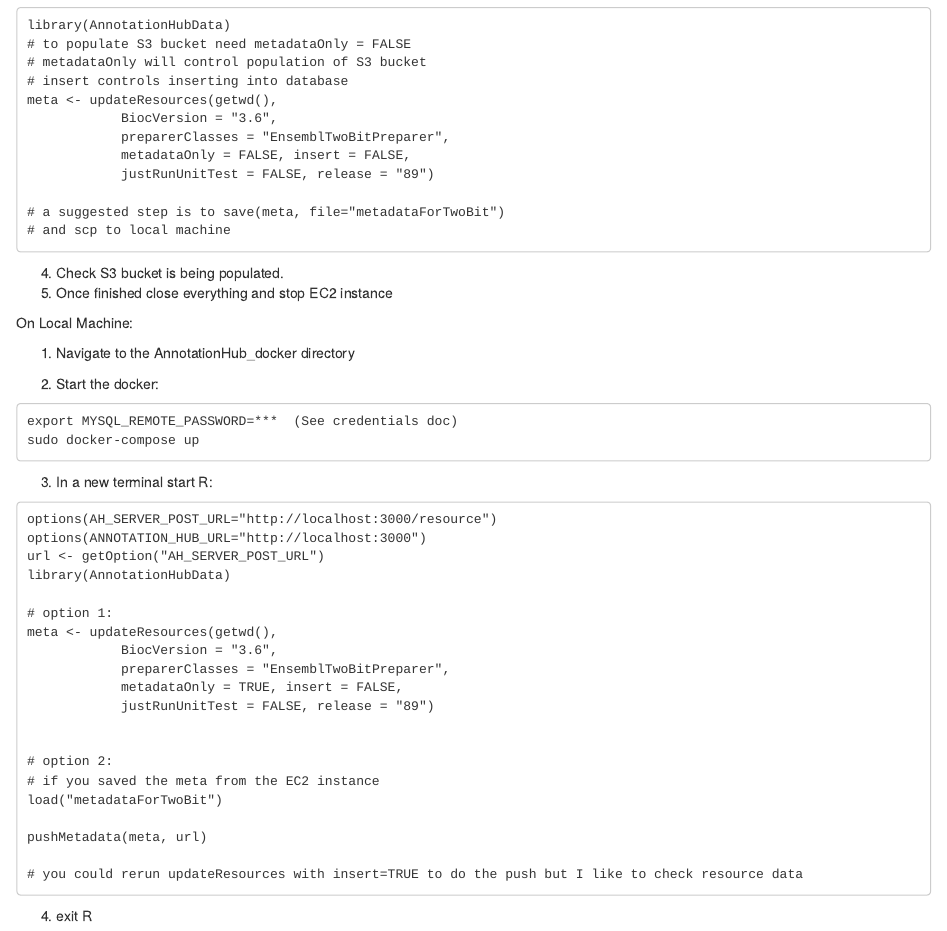
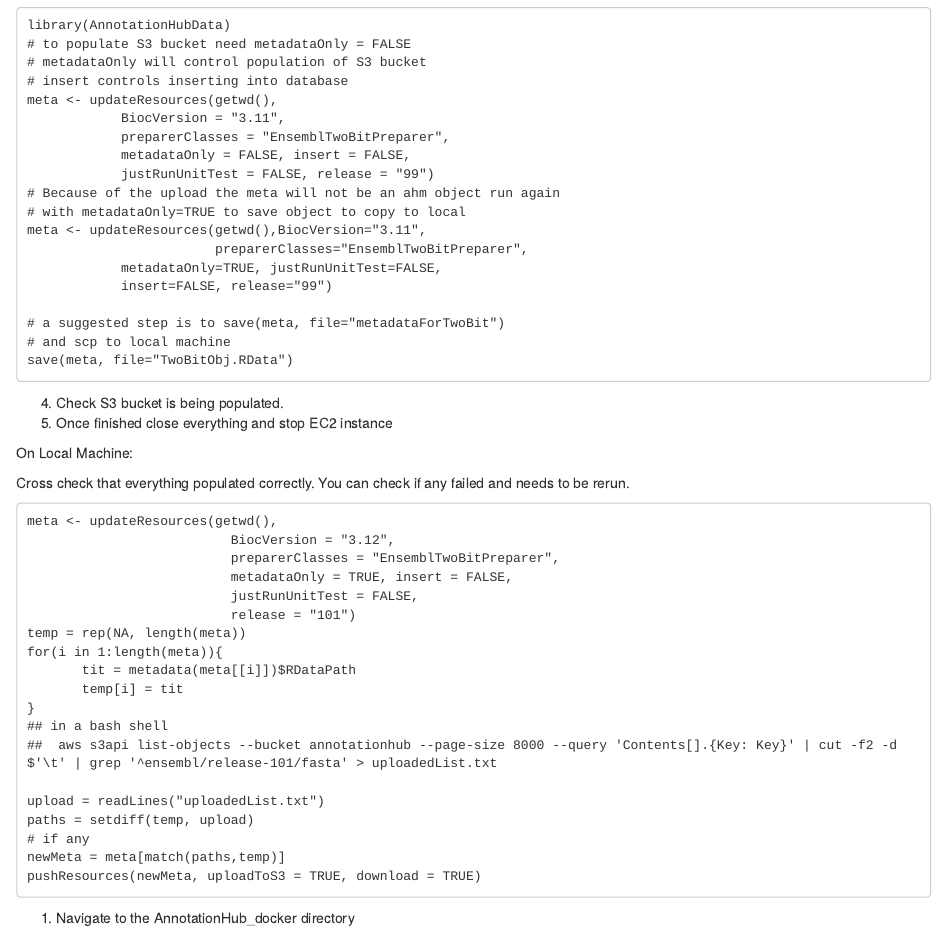
Before and after one commit to yubocheng/AnnotationHubData, an R Markdown document (inst/scripts/CheatSheet.Rmd): the page in a window 1100 px wide, from 1820 px down. Rendered offline with R 4.5, knitr and Pandoc, with nearby package versions.

Commit message:
Update CheatSheet.Rmd
Add section for debugging and cross checking twoBits

````diff
--- a/inst/scripts/CheatSheet.Rmd
+++ b/inst/scripts/CheatSheet.Rmd
@@ -106,19 +106,51 @@
 # metadataOnly will control population of S3 bucket
 # insert controls inserting into database
 meta <- updateResources(getwd(),
-			BiocVersion = "3.6",
+			BiocVersion = "3.11",
 			preparerClasses = "EnsemblTwoBitPreparer",
 			metadataOnly = FALSE, insert = FALSE,
-			justRunUnitTest = FALSE, release = "89")
+			justRunUnitTest = FALSE, release = "99")
+# Because of the upload the meta will not be an ahm object run again
+# with metadataOnly=TRUE to save object to copy to local
+meta <- updateResources(getwd(),BiocVersion="3.11",
+                        preparerClasses="EnsemblTwoBitPreparer",
+			metadataOnly=TRUE, justRunUnitTest=FALSE,
+			insert=FALSE, release="99")
 
 # a suggested step is to save(meta, file="metadataForTwoBit")
 # and scp to local machine
+save(meta, file="TwoBitObj.RData")
 ```
 
 4. Check S3 bucket is being populated.
 5. Once finished close everything and stop EC2 instance
 
 On Local Machine:
+
+Cross check that everything populated correctly. You can check if any failed and needs to be rerun.
+
+```
+meta <- updateResources(getwd(),
+                          BiocVersion = "3.12",
+                          preparerClasses = "EnsemblTwoBitPreparer",
+                          metadataOnly = TRUE, insert = FALSE,
+                          justRunUnitTest = FALSE,
+                          release = "101")
+temp = rep(NA, length(meta))
+for(i in 1:length(meta)){
+       tit = metadata(meta[[i]])$RDataPath
+       temp[i] = tit
+}
+## in a bash shell
+##  aws s3api list-objects --bucket annotationhub --page-size 8000 --query 'Contents[].{Key: Key}' | cut -f2 -d$'\t' | grep '^ensembl/release-101/fasta' > uploadedList.txt
+
+upload = readLines("uploadedList.txt")
+paths = setdiff(temp, upload)
+# if any
+newMeta = meta[match(paths,temp)]
+pushResources(newMeta, uploadToS3 = TRUE, download = TRUE)
+
+```
 
 1. Navigate to the AnnotationHub_docker directory
 
````
